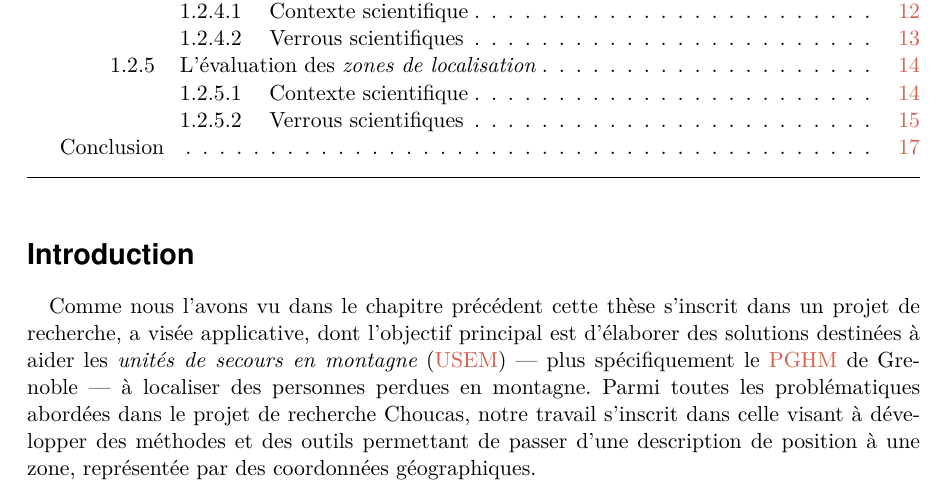
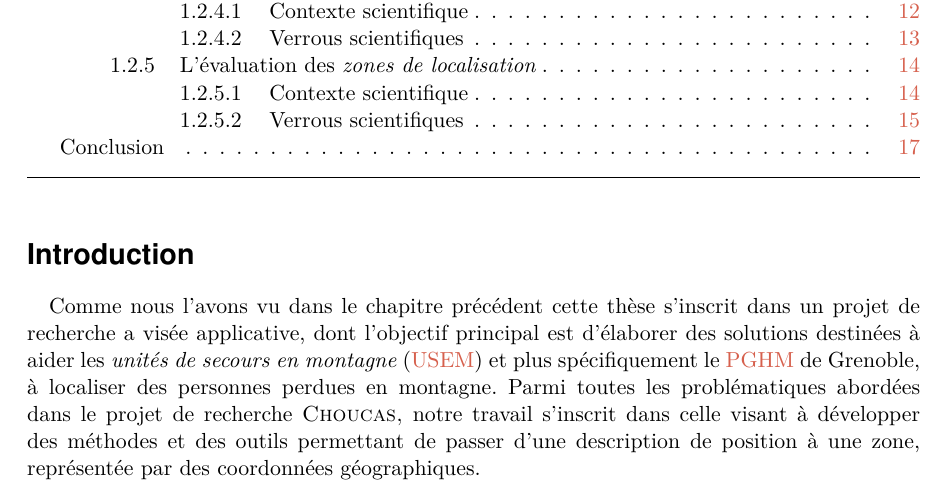
Before and after one commit to MBunel/Manuscrit, a LaTeX book (src/main.tex, which reads src/Corps/Partie1/Chapitre2/introduction.tex): part of page 1 of 27, cut so that both start at the same text. Compiled offline with XeLaTeX.

Commit message:
Corrections introduction chapitre 2

```diff
--- a/src/Corps/Partie1/Chapitre2/introduction.tex
+++ b/src/Corps/Partie1/Chapitre2/introduction.tex
@@ -1,11 +1,11 @@
 Comme nous l'avons vu dans le chapitre précédent cette thèse s'inscrit
-dans un projet de recherche, a visée applicative, dont l'objectif
+dans un projet de recherche a visée applicative, dont l'objectif
 principal est d’élaborer des solutions destinées à aider les
-\emph{unités de secours en montagne} \acp{usem} ---~plus
-spécifiquement le \ac{pghm} de Grenoble~--- à localiser des personnes
-perdues en montagne. Parmi toutes les problématiques abordées dans le
-projet de recherche Choucas, notre travail s'inscrit dans celle visant
-à développer des méthodes et des outils permettant de passer d'une
+\emph{unités de secours en montagne} \acp{usem} et plus spécifiquement
+le \ac{pghm} de Grenoble, à localiser des personnes perdues en
+montagne. Parmi toutes les problématiques abordées dans le projet de
+recherche \bsc{Choucas,} notre travail s'inscrit dans celle visant à
+développer des méthodes et des outils permettant de passer d'une
 description de position à une zone, représentée par des coordonnées
 géographiques.
 
```
